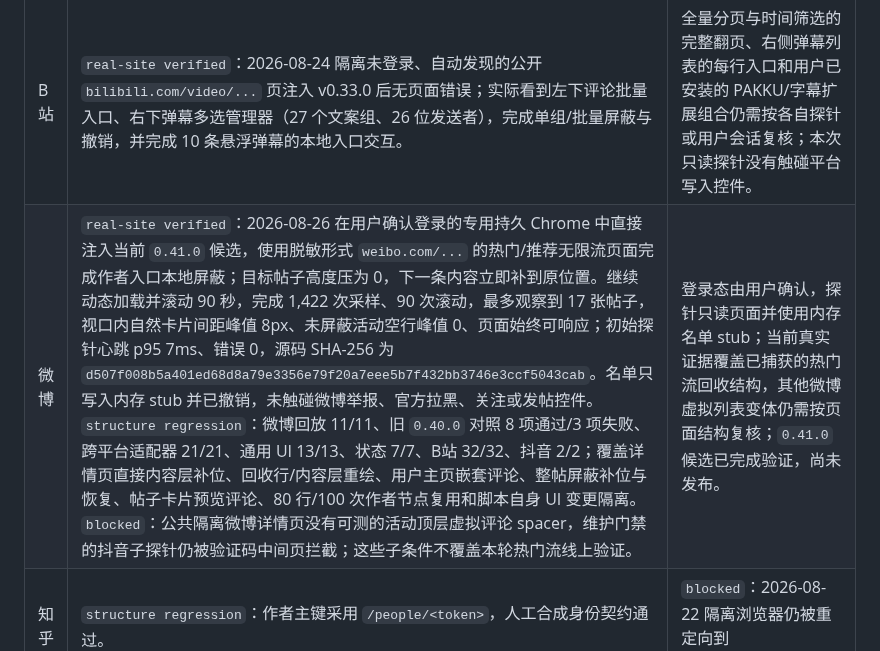
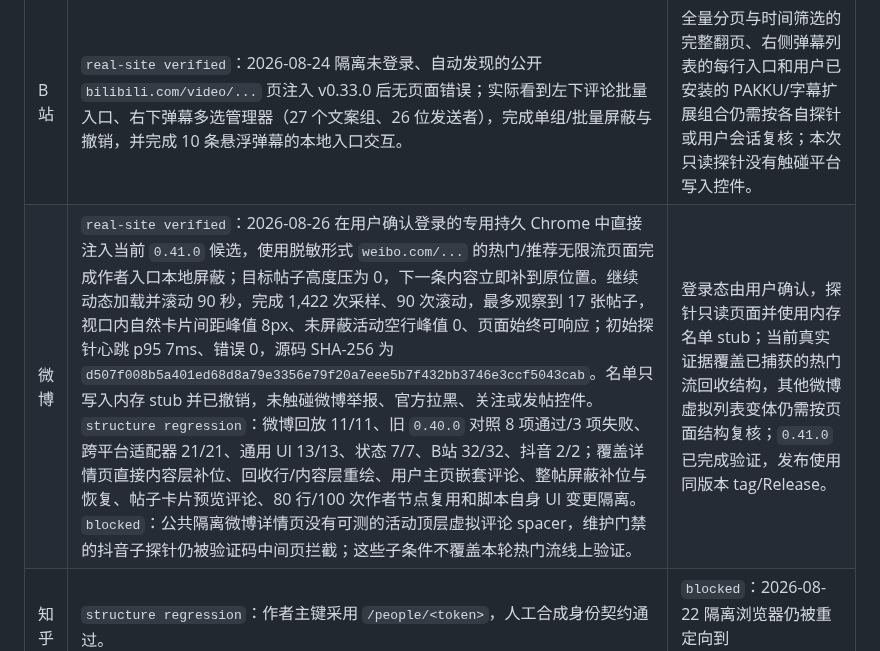
Before and after one commit to a2787/ub-utils, a Markdown page: README.md, the part around the change. GitHub-like rendering.

Commit message:
收口 OmniBlock 0.41.0 发布台账

```diff
--- a/README.md
+++ b/README.md
@@ -279,7 +279,7 @@ Tampermonkey 自动更新；Release 则是带固定 tag、按本仓库流程不
 | 平台 | 当前可验证结果 | 当前限制与未验证范围 |
 |---|---|---|
 | B站 | `real-site verified`：2026-08-24 隔离未登录、自动发现的公开 `bilibili.com/video/...` 页注入 v0.33.0 后无页面错误；实际看到左下评论批量入口、右下弹幕多选管理器（27 个文案组、26 位发送者），完成单组/批量屏蔽与撤销，并完成 10 条悬浮弹幕的本地入口交互。 | 全量分页与时间筛选的完整翻页、右侧弹幕列表的每行入口和用户已安装的 PAKKU/字幕扩展组合仍需按各自探针或用户会话复核；本次只读探针没有触碰平台写入控件。 |
-| 微博 | `real-site verified`：2026-08-26 在用户确认登录的专用持久 Chrome 中直接注入当前 `0.41.0` 候选，使用脱敏形式 `weibo.com/...` 的热门/推荐无限流页面完成作者入口本地屏蔽；目标帖子高度压为 0，下一条内容立即补到原位置。继续动态加载并滚动 90 秒，完成 1,422 次采样、90 次滚动，最多观察到 17 张帖子，视口内自然卡片间距峰值 8px、未屏蔽活动空行峰值 0、页面始终可响应；初始探针心跳 p95 7ms、错误 0，源码 SHA-256 为 `d507f008b5a401ed68d8a79e3356e79f20a7eee5b7f432bb3746e3ccf5043cab`。名单只写入内存 stub 并已撤销，未触碰微博举报、官方拉黑、关注或发帖控件。`structure regression`：微博回放 11/11、旧 `0.40.0` 对照 8 项通过/3 项失败、跨平台适配器 21/21、通用 UI 13/13、状态 7/7、B站 32/32、抖音 2/2；覆盖详情页直接内容层补位、回收行/内容层重绘、用户主页嵌套评论、整帖屏蔽补位与恢复、帖子卡片预览评论、80 行/100 次作者节点复用和脚本自身 UI 变更隔离。`blocked`：公共隔离微博详情页没有可测的活动顶层虚拟评论 spacer，维护门禁的抖音子探针仍被验证码中间页拦截；这些子条件不覆盖本轮热门流线上验证。 | 登录态由用户确认，探针只读页面并使用内存名单 stub；当前真实证据覆盖已捕获的热门流回收结构，其他微博虚拟列表变体仍需按页面结构复核；`0.41.0` 候选已完成验证，尚未发布。 |
+| 微博 | `real-site verified`：2026-08-26 在用户确认登录的专用持久 Chrome 中直接注入当前 `0.41.0` 候选，使用脱敏形式 `weibo.com/...` 的热门/推荐无限流页面完成作者入口本地屏蔽；目标帖子高度压为 0，下一条内容立即补到原位置。继续动态加载并滚动 90 秒，完成 1,422 次采样、90 次滚动，最多观察到 17 张帖子，视口内自然卡片间距峰值 8px、未屏蔽活动空行峰值 0、页面始终可响应；初始探针心跳 p95 7ms、错误 0，源码 SHA-256 为 `d507f008b5a401ed68d8a79e3356e79f20a7eee5b7f432bb3746e3ccf5043cab`。名单只写入内存 stub 并已撤销，未触碰微博举报、官方拉黑、关注或发帖控件。`structure regression`：微博回放 11/11、旧 `0.40.0` 对照 8 项通过/3 项失败、跨平台适配器 21/21、通用 UI 13/13、状态 7/7、B站 32/32、抖音 2/2；覆盖详情页直接内容层补位、回收行/内容层重绘、用户主页嵌套评论、整帖屏蔽补位与恢复、帖子卡片预览评论、80 行/100 次作者节点复用和脚本自身 UI 变更隔离。`blocked`：公共隔离微博详情页没有可测的活动顶层虚拟评论 spacer，维护门禁的抖音子探针仍被验证码中间页拦截；这些子条件不覆盖本轮热门流线上验证。 | 登录态由用户确认，探针只读页面并使用内存名单 stub；当前真实证据覆盖已捕获的热门流回收结构，其他微博虚拟列表变体仍需按页面结构复核；`0.41.0` 已完成验证，发布使用同版本 tag/Release。 |
 | 知乎 | `structure regression`：作者主键采用 `/people/<token>`，人工合成身份契约通过。 | `blocked`：2026-08-22 隔离浏览器仍被重定向到 `zhihu.com/signin`。 |
 | 贴吧 | `structure regression`：`data-field` 中的 `user_id` 身份契约通过；集合容器不扫描。 | `blocked`：2026-08-22 隔离浏览器落在「百度安全验证」滑块页，无法复核真实列表或帖子页（2026-08-20 曾在公开列表页观察到 8 个候选中 6 个解析出 UID）。 |
 | X | `structure regression`：人工合成 `article[data-testid="tweet"]` 与 `/handle` 契约通过。 | `blocked`：未登录状态只有登录页。 |
```
Also changed, not shown: CHANGELOG.md (+4 -3 lines), MAINTENANCE.md (+5 -5 lines).
